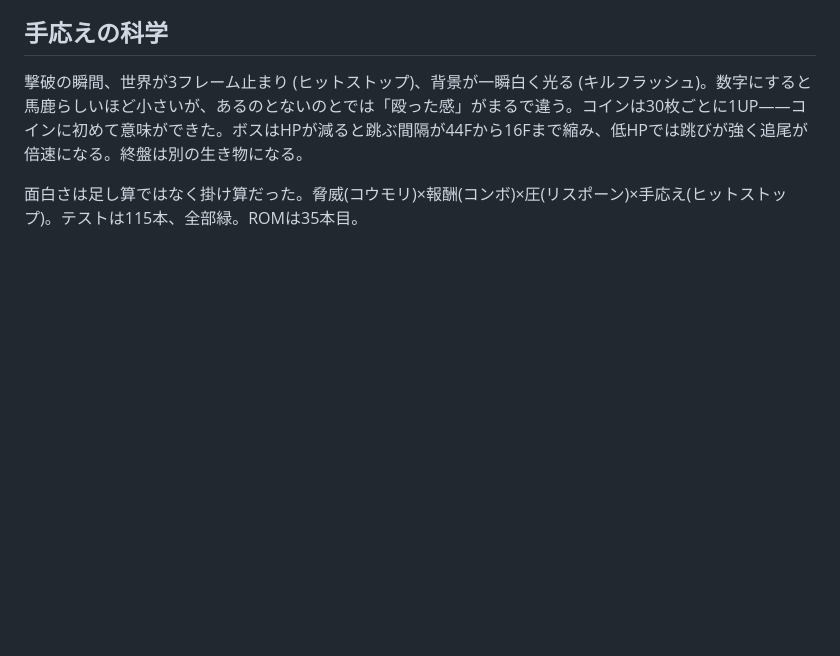
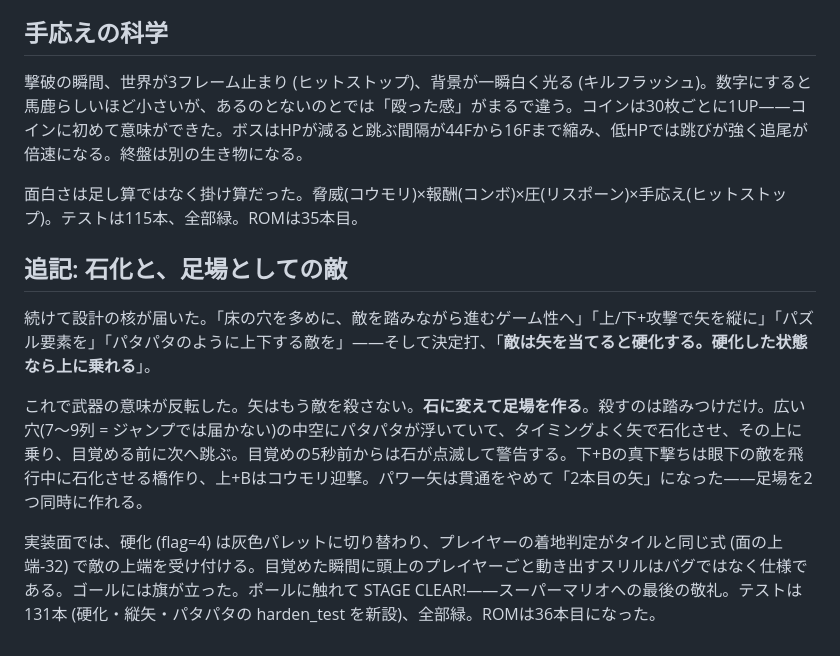
Before and after one commit to GOROman/calude-famicom-game, a Markdown page: docs/diary/fun.md, the part around the change. Rendered like a GitHub page; blank space fills up the shorter version.

Commit message:
石化パズルアップデート: 矢=硬化して足場化 / 縦撃ち / パタパタ / 旗ゴール
- 矢を当てた敵は石化 (灰パレット, 約8.5秒) して上に乗れる足場になる。撃破は踏みのみ
- 目覚め5秒前から点滅警告。矢の再ヒットで硬化時間リセット
- 上+B / 下+B で矢を縦に発射 (縦矢タイル追加)。パワー矢は貫通→2本目解禁に変更
- パタパタ型 (type3, 緑): その場で上下往復、広い穴の渡し役。元位置にリスポーン
- ステージ改修: 1-1 穴増量 / 1-2・1-3 に踏み継ぎ必須の広い穴 (7-9列)
- ゴールに旗 (ポール+赤ペナント) を設置、キャッチでクリア
- A押し踏みで大バウンド (-4.25) — 踏み継ぎ移動の要
- harden_test 新設、12スイート131件全緑 / roms/36

Co-Authored-By: Claude Fable 5 <noreply@anthropic.com>

```diff
--- a/docs/diary/fun.md
+++ b/docs/diary/fun.md
@@ -15,3 +15,11 @@
 撃破の瞬間、世界が3フレーム止まり (ヒットストップ)、背景が一瞬白く光る (キルフラッシュ)。数字にすると馬鹿らしいほど小さいが、あるのとないのとでは「殴った感」がまるで違う。コインは30枚ごとに1UP——コインに初めて意味ができた。ボスはHPが減ると跳ぶ間隔が44Fから16Fまで縮み、低HPでは跳びが強く追尾が倍速になる。終盤は別の生き物になる。
 
 面白さは足し算ではなく掛け算だった。脅威(コウモリ)×報酬(コンボ)×圧(リスポーン)×手応え(ヒットストップ)。テストは115本、全部緑。ROMは35本目。
+
+## 追記: 石化と、足場としての敵
+
+続けて設計の核が届いた。「床の穴を多めに、敵を踏みながら進むゲーム性へ」「上/下+攻撃で矢を縦に」「パズル要素を」「パタパタのように上下する敵を」——そして決定打、「**敵は矢を当てると硬化する。硬化した状態なら上に乗れる**」。
+
+これで武器の意味が反転した。矢はもう敵を殺さない。**石に変えて足場を作る**。殺すのは踏みつけだけ。広い穴(7〜9列 = ジャンプでは届かない)の中空にパタパタが浮いていて、タイミングよく矢で石化させ、その上に乗り、目覚める前に次へ跳ぶ。目覚めの5秒前からは石が点滅して警告する。下+Bの真下撃ちは眼下の敵を飛行中に石化させる橋作り、上+Bはコウモリ迎撃。パワー矢は貫通をやめて「2本目の矢」になった——足場を2つ同時に作れる。
+
+実装面では、硬化 (flag=4) は灰色パレットに切り替わり、プレイヤーの着地判定がタイルと同じ式 (面の上端-32) で敵の上端を受け付ける。目覚めた瞬間に頭上のプレイヤーごと動き出すスリルはバグではなく仕様である。ゴールには旗が立った。ポールに触れて STAGE CLEAR!——スーパーマリオへの最後の敬礼。テストは131本 (硬化・縦矢・パタパタの harden_test を新設)、全部緑。ROMは36本目になった。
```
Also changed, not shown: README.md (+1 -1 lines), docs/screenshot.png, 11 other files.
